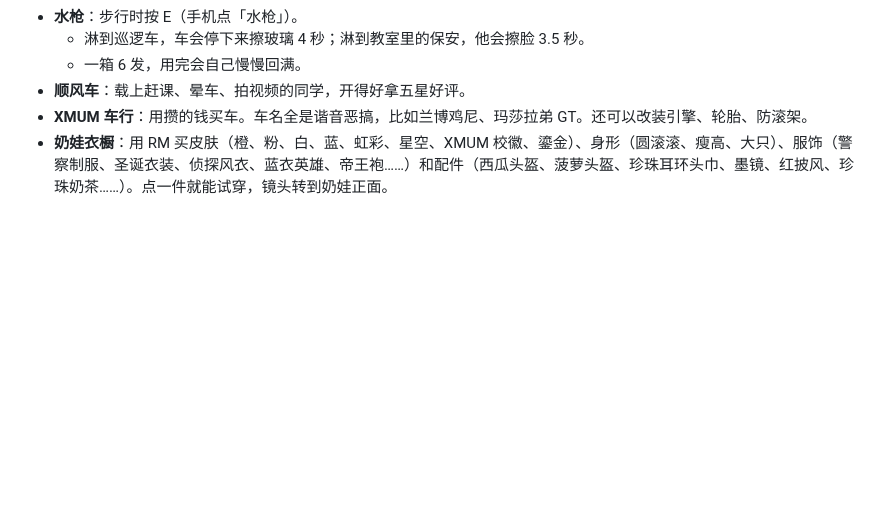
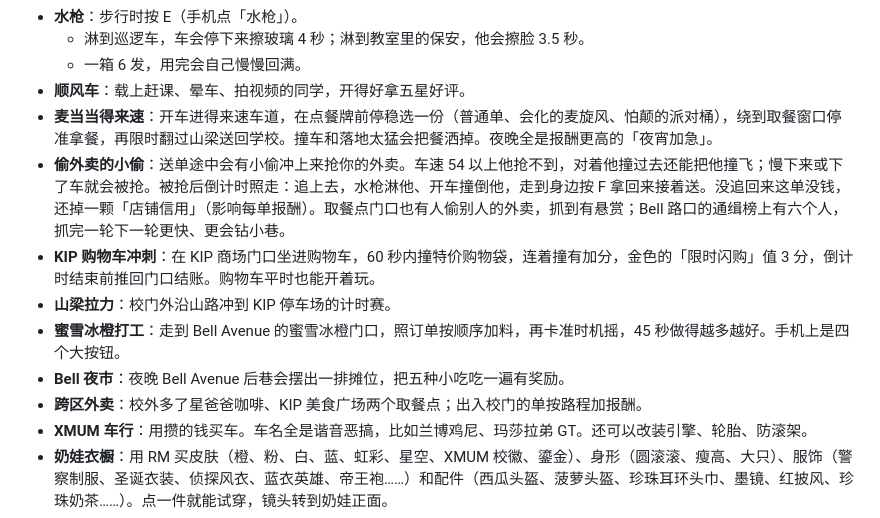
Before and after one commit to iZHENGjy/xmum-campus, a Markdown page: README.md, the part around the change. Rendered like a GitHub page; blank space fills up the shorter version.

```diff
--- a/README.md
+++ b/README.md
@@ -44,6 +44,13 @@
   - 淋到巡逻车，车会停下来擦玻璃 4 秒；淋到教室里的保安，他会擦脸 3.5 秒。
   - 一箱 6 发，用完会自己慢慢回满。
 - **顺风车**：载上赶课、晕车、拍视频的同学，开得好拿五星好评。
+- **麦当当得来速**：开车进得来速车道，在点餐牌前停稳选一份（普通单、会化的麦旋风、怕颠的派对桶），绕到取餐窗口停准拿餐，再限时翻过山梁送回学校。撞车和落地太猛会把餐洒掉。夜晚全是报酬更高的「夜宵加急」。
+- **偷外卖的小偷**：送单途中会有小偷冲上来抢你的外卖。车速 54 以上他抢不到，对着他撞过去还能把他撞飞；慢下来或下了车就会被抢。被抢后倒计时照走：追上去，水枪淋他、开车撞倒他，走到身边按 F 拿回来接着送。没追回来这单没钱，还掉一颗「店铺信用」（影响每单报酬）。取餐点门口也有人偷别人的外卖，抓到有悬赏；Bell 路口的通缉榜上有六个人，抓完一轮下一轮更快、更会钻小巷。
+- **KIP 购物车冲刺**：在 KIP 商场门口坐进购物车，60 秒内撞特价购物袋，连着撞有加分，金色的「限时闪购」值 3 分，倒计时结束前推回门口结账。购物车平时也能开着玩。
+- **山梁拉力**：校门外沿山路冲到 KIP 停车场的计时赛。
+- **蜜雪冰橙打工**：走到 Bell Avenue 的蜜雪冰橙门口，照订单按顺序加料，再卡准时机摇，45 秒做得越多越好。手机上是四个大按钮。
+- **Bell 夜市**：夜晚 Bell Avenue 后巷会摆出一排摊位，把五种小吃吃一遍有奖励。
+- **跨区外卖**：校外多了星爸爸咖啡、KIP 美食广场两个取餐点；出入校门的单按路程加报酬。
 - **XMUM 车行**：用攒的钱买车。车名全是谐音恶搞，比如兰博鸡尼、玛莎拉弟 GT。还可以改装引擎、轮胎、防滚架。
 - **奶娃衣橱**：用 RM 买皮肤（橙、粉、白、蓝、虹彩、星空、XMUM 校徽、鎏金）、身形（圆滚滚、瘦高、大只）、服饰（警察制服、圣诞衣装、侦探风衣、蓝衣英雄、帝王袍……）和配件（西瓜头盔、菠萝头盔、珍珠耳环头巾、墨镜、红披风、珍珠奶茶……）。点一件就能试穿，镜头转到奶娃正面。
 - **喷漆店**：在车行里，给自己的车换普通漆、金属漆、哑光、镀铬，再贴火焰、赛车条纹、西瓜纹、奶娃贴纸等贴花。地图上的喷漆车间照 GTA 的规矩：被保安通缉时，开着自己的车、甩开巡逻车视线后停进去，换一种漆就清空警戒（加急费每星 RM 50）。
```
Also changed, not shown: docs/screenshots/outskirts-drivethru.jpg (added), docs/screenshots/outskirts-night-market.jpg (added), docs/screenshots/outskirts-tea-phone.jpg (added), docs/screenshots/outskirts-thief-grab.jpg (added), docs/screenshots/outskirts-thief.jpg (added), docs/screenshots/outskirts-trolley.jpg (added), 4 other files.
